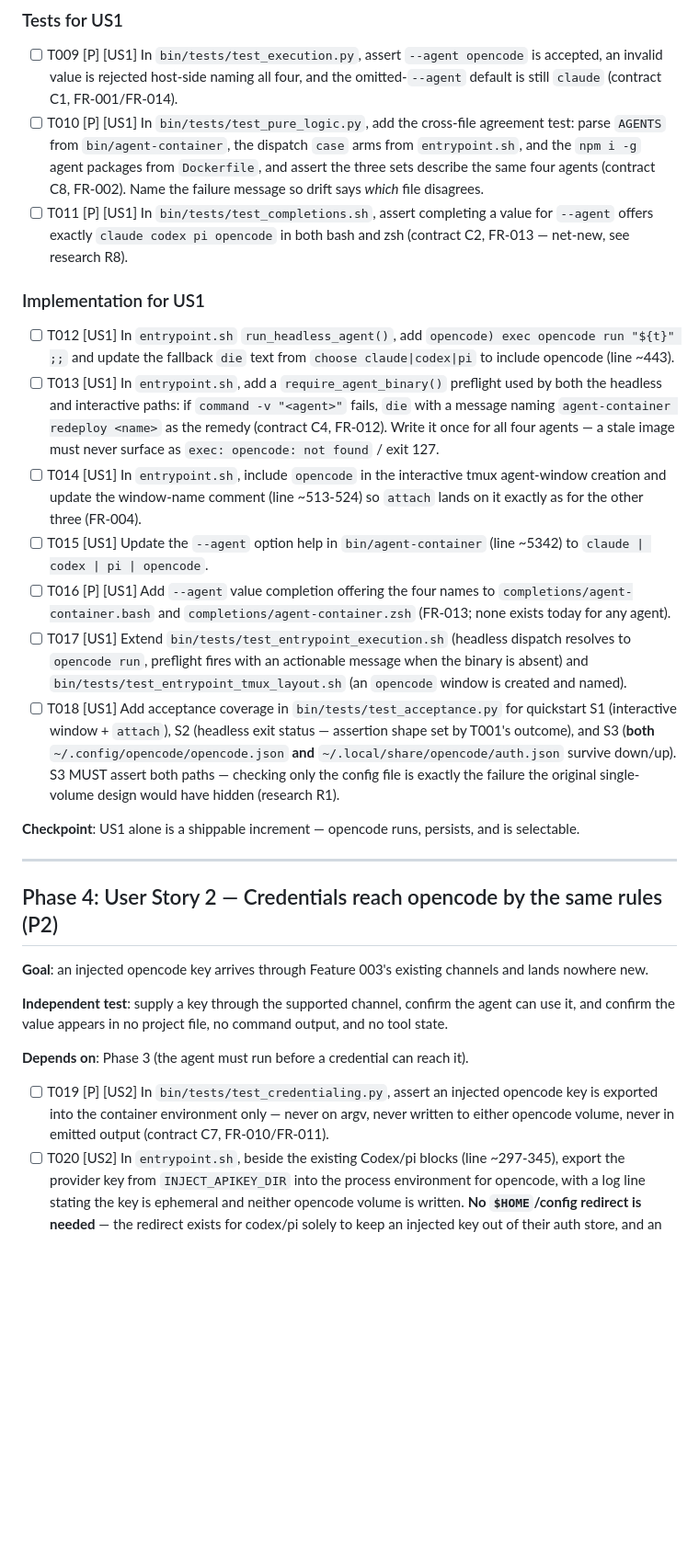
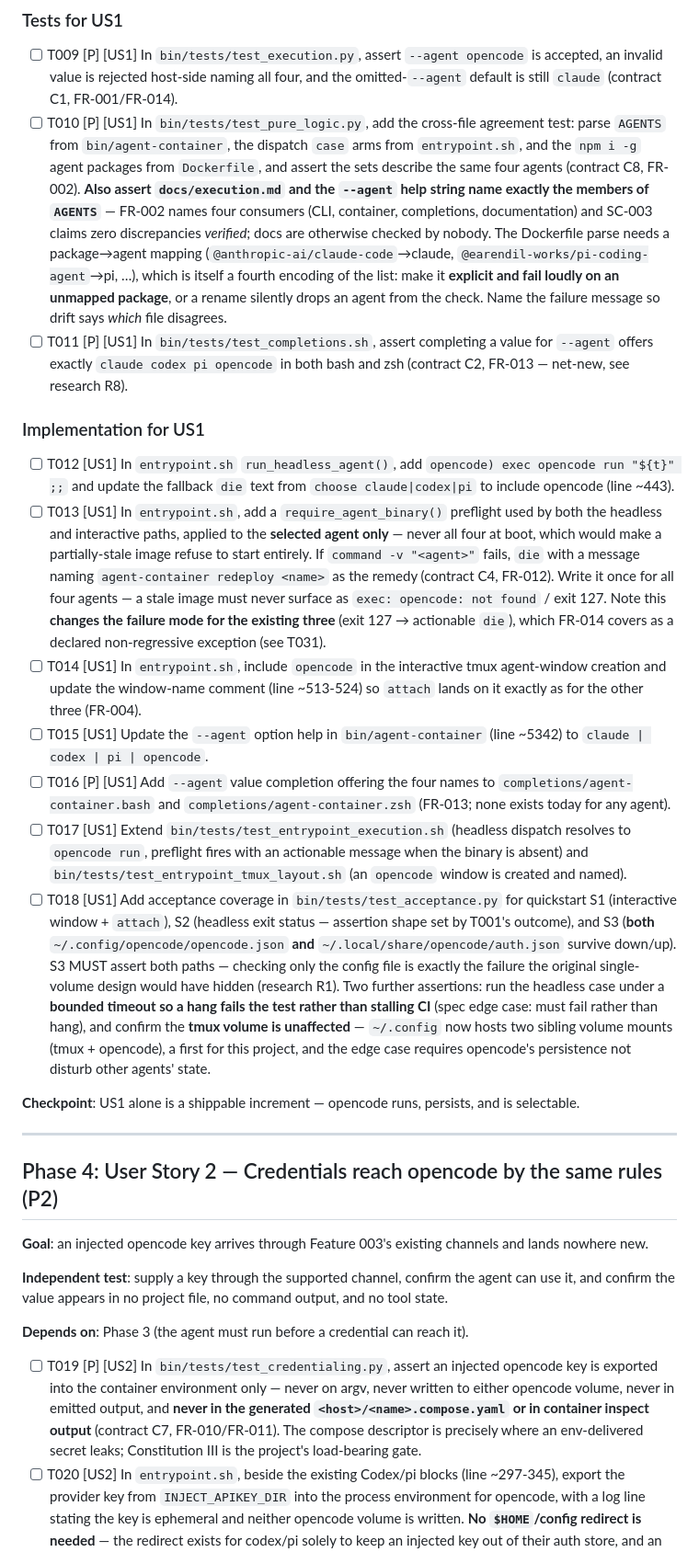
Before and after one commit to ondrasek/agent-container, a Markdown page: specs/010-opencode-agent/tasks.md, the part around one of its changes. Shown at 92% size. Drawn GitHub-style; blank space fills up the shorter version.

```diff
--- a/specs/010-opencode-agent/tasks.md
+++ b/specs/010-opencode-agent/tasks.md
@@ -48,18 +49,18 @@ starts, `attach` lands on its window, the headless exit status propagates, and t
 ### Tests for US1
 
 - [ ] T009 [P] [US1] In `bin/tests/test_execution.py`, assert `--agent opencode` is accepted, an invalid value is rejected host-side naming all four, and the omitted-`--agent` default is still `claude` (contract C1, FR-001/FR-014).
-- [ ] T010 [P] [US1] In `bin/tests/test_pure_logic.py`, add the cross-file agreement test: parse `AGENTS` from `bin/agent-container`, the dispatch `case` arms from `entrypoint.sh`, and the `npm i -g` agent packages from `Dockerfile`, and assert the three sets describe the same four agents (contract C8, FR-002). Name the failure message so drift says *which* file disagrees.
+- [ ] T010 [P] [US1] In `bin/tests/test_pure_logic.py`, add the cross-file agreement test: parse `AGENTS` from `bin/agent-container`, the dispatch `case` arms from `entrypoint.sh`, and the `npm i -g` agent packages from `Dockerfile`, and assert the sets describe the same four agents (contract C8, FR-002). **Also assert `docs/execution.md` and the `--agent` help string name exactly the members of `AGENTS`** — FR-002 names four consumers (CLI, container, completions, documentation) and SC-003 claims zero discrepancies *verified*; docs are otherwise checked by nobody. The Dockerfile parse needs a package→agent mapping (`@anthropic-ai/claude-code`→claude, `@earendil-works/pi-coding-agent`→pi, …), which is itself a fourth encoding of the list: make it **explicit and fail loudly on an unmapped package**, or a rename silently drops an agent from the check. Name the failure message so drift says *which* file disagrees.
 - [ ] T011 [P] [US1] In `bin/tests/test_completions.sh`, assert completing a value for `--agent` offers exactly `claude codex pi opencode` in both bash and zsh (contract C2, FR-013 — net-new, see research R8).
 
 ### Implementation for US1
 
 - [ ] T012 [US1] In `entrypoint.sh` `run_headless_agent()`, add `opencode) exec opencode run "${t}" ;;` and update the fallback `die` text from `choose claude|codex|pi` to include opencode (line ~443).
-- [ ] T013 [US1] In `entrypoint.sh`, add a `require_agent_binary()` preflight used by both the headless and interactive paths: if `command -v "<agent>"` fails, `die` with a message naming `agent-container redeploy <name>` as the remedy (contract C4, FR-012). Write it once for all four agents — a stale image must never surface as `exec: opencode: not found` / exit 127.
+- [ ] T013 [US1] In `entrypoint.sh`, add a `require_agent_binary()` preflight used by both the headless and interactive paths, applied to the **selected agent only** — never all four at boot, which would make a partially-stale image refuse to start entirely. If `command -v "<agent>"` fails, `die` with a message naming `agent-container redeploy <name>` as the remedy (contract C4, FR-012). Write it once for all four agents — a stale image must never surface as `exec: opencode: not found` / exit 127. Note this **changes the failure mode for the existing three** (exit 127 → actionable `die`), which FR-014 covers as a declared non-regressive exception (see T031).
 - [ ] T014 [US1] In `entrypoint.sh`, include `opencode` in the interactive tmux agent-window creation and update the window-name comment (line ~513-524) so `attach` lands on it exactly as for the other three (FR-004).
 - [ ] T015 [US1] Update the `--agent` option help in `bin/agent-container` (line ~5342) to `claude | codex | pi | opencode`.
 - [ ] T016 [P] [US1] Add `--agent` value completion offering the four names to `completions/agent-container.bash` and `completions/agent-container.zsh` (FR-013; none exists today for any agent).
 - [ ] T017 [US1] Extend `bin/tests/test_entrypoint_execution.sh` (headless dispatch resolves to `opencode run`, preflight fires with an actionable message when the binary is absent) and `bin/tests/test_entrypoint_tmux_layout.sh` (an `opencode` window is created and named).
-- [ ] T018 [US1] Add acceptance coverage in `bin/tests/test_acceptance.py` for quickstart S1 (interactive window + `attach`), S2 (headless exit status — assertion shape set by T001's outcome), and S3 (**both** `~/.config/opencode/opencode.json` **and** `~/.local/share/opencode/auth.json` survive down/up). S3 MUST assert both paths — checking only the config file is exactly the failure the original single-volume design would have hidden (research R1).
+- [ ] T018 [US1] Add acceptance coverage in `bin/tests/test_acceptance.py` for quickstart S1 (interactive window + `attach`), S2 (headless exit status — assertion shape set by T001's outcome), and S3 (**both** `~/.config/opencode/opencode.json` **and** `~/.local/share/opencode/auth.json` survive down/up). S3 MUST assert both paths — checking only the config file is exactly the failure the original single-volume design would have hidden (research R1). Two further assertions: run the headless case under a **bounded timeout so a hang fails the test rather than stalling CI** (spec edge case: must fail rather than hang), and confirm the **tmux volume is unaffected** — `~/.config` now hosts two sibling volume mounts (tmux + opencode), a first for this project, and the edge case requires opencode's persistence not disturb other agents' state.
 
 **Checkpoint**: US1 alone is a shippable increment — opencode runs, persists, and is selectable.
 
@@ -75,7 +76,7 @@ and confirm the value appears in no project file, no command output, and no tool
 
 **Depends on**: Phase 3 (the agent must run before a credential can reach it).
 
-- [ ] T019 [P] [US2] In `bin/tests/test_credentialing.py`, assert an injected opencode key is exported into the container environment only — never on argv, never written to either opencode volume, never in emitted output (contract C7, FR-010/FR-011).
+- [ ] T019 [P] [US2] In `bin/tests/test_credentialing.py`, assert an injected opencode key is exported into the container environment only — never on argv, never written to either opencode volume, never in emitted output, and **never in the generated `<host>/<name>.compose.yaml` or in container inspect output** (contract C7, FR-010/FR-011). The compose descriptor is precisely where an env-delivered secret leaks; Constitution III is the project's load-bearing gate.
 - [ ] T020 [US2] In `entrypoint.sh`, beside the existing Codex/pi blocks (line ~297-345), export the provider key from `INJECT_APIKEY_DIR` into the process environment for opencode, with a log line stating the key is ephemeral and neither opencode volume is written. **No `$HOME`/config redirect is needed** — the redirect exists for codex/pi solely to keep an injected key out of their auth store, and an env-delivered key never reaches opencode's (research R6). Do not add one for symmetry.
 - [ ] T021 [US2] Add acceptance coverage in `bin/tests/test_acceptance.py` for quickstart S7: with a key injected, the value appears nowhere in the project directory or output, and the operator's local key file remains the sole durable copy.
 
```
Also changed, not shown: other parts of specs/010-opencode-agent/tasks.md (+46 -16 lines).
